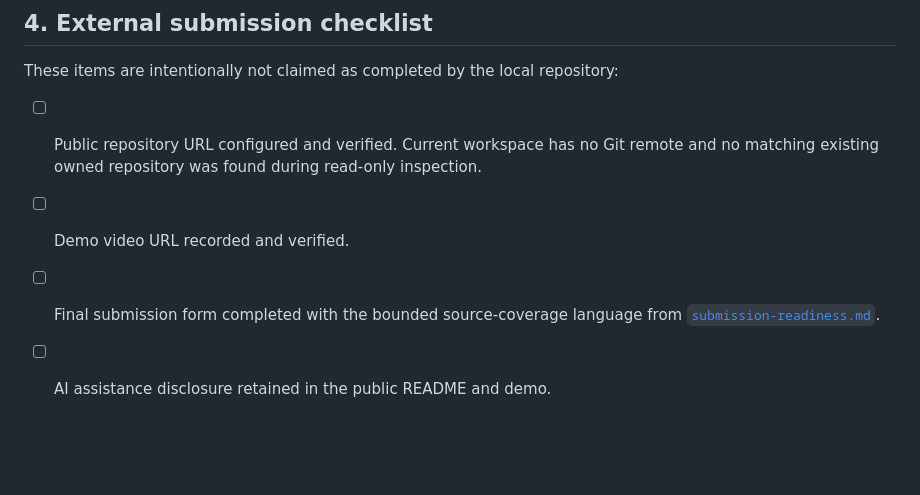
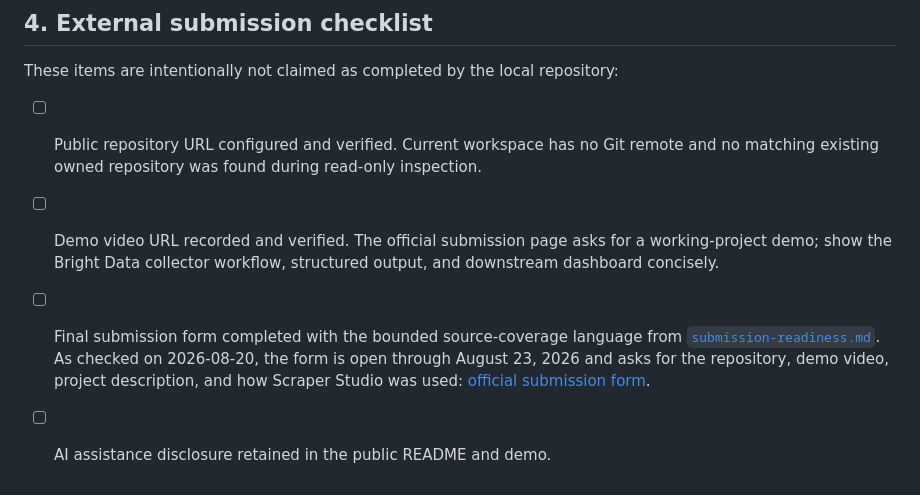
Before and after one commit to PiKa919/ApplySignal, a Markdown page: docs/evidence/demo-runbook.md, the part around the change. Drawn GitHub-style; blank space fills up the shorter version.

Commit message:
docs: record current submission handoff

```diff
--- a/docs/evidence/demo-runbook.md
+++ b/docs/evidence/demo-runbook.md
@@ -42,6 +42,6 @@ The bounded public application collector uses the same preflight boundary; it ne
 These items are intentionally not claimed as completed by the local repository:
 
 - [ ] Public repository URL configured and verified. Current workspace has no Git remote and no matching existing owned repository was found during read-only inspection.
-- [ ] Demo video URL recorded and verified.
-- [ ] Final submission form completed with the bounded source-coverage language from [`submission-readiness.md`](submission-readiness.md).
+- [ ] Demo video URL recorded and verified. The official submission page asks for a working-project demo; show the Bright Data collector workflow, structured output, and downstream dashboard concisely.
+- [ ] Final submission form completed with the bounded source-coverage language from [`submission-readiness.md`](submission-readiness.md). As checked on 2026-08-20, the form is open through August 23, 2026 and asks for the repository, demo video, project description, and how Scraper Studio was used: [official submission form](https://forms.gle/iQf2SjHQViSJaRAv7).
 - [ ] AI assistance disclosure retained in the public README and demo.
```
Also changed, not shown: docs/evidence/submission-readiness.md (+1 -1 lines).
